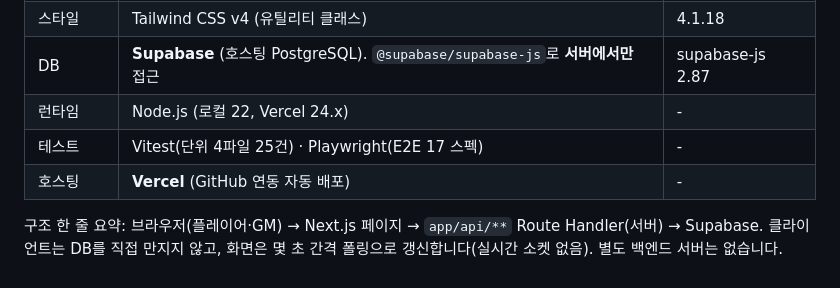
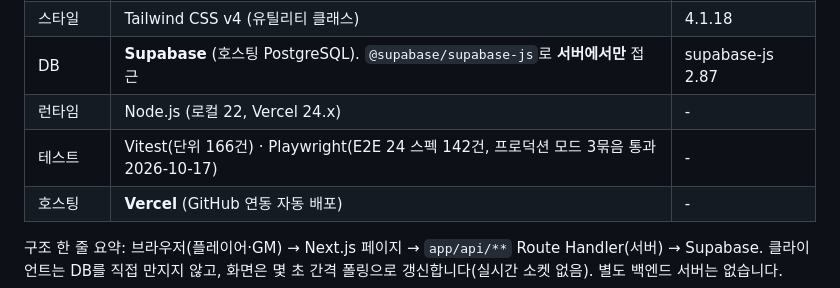
Before and after one commit to ddony8128/the-owl-game-pilot-play, a Markdown page: README.md, the part around the change. GitHub-like rendering.

Commit message:
docs(readme): 테스트 수 갱신 — vitest 166 · E2E 24스펙 142건(Iteration 5)
Co-Authored-By: Claude Fable 5.1 <noreply@anthropic.com>

```diff
--- a/README.md
+++ b/README.md
@@ -32,7 +32,7 @@
 | 스타일 | Tailwind CSS v4 (유틸리티 클래스) | 4.1.18 |
 | DB | **Supabase** (호스팅 PostgreSQL). `@supabase/supabase-js`로 **서버에서만** 접근 | supabase-js 2.87 |
 | 런타임 | Node.js (로컬 22, Vercel 24.x) | - |
-| 테스트 | Vitest(단위 4파일 25건) · Playwright(E2E 17 스펙) | - |
+| 테스트 | Vitest(단위 166건) · Playwright(E2E 24 스펙 142건, 프로덕션 모드 3묶음 통과 2026-10-17) | - |
 | 호스팅 | **Vercel** (GitHub 연동 자동 배포) | - |
 
 구조 한 줄 요약: 브라우저(플레이어·GM) → Next.js 페이지 → `app/api/**` Route Handler(서버) → Supabase. 클라이언트는 DB를 직접 만지지 않고, 화면은 몇 초 간격 폴링으로 갱신합니다(실시간 소켓 없음). 별도 백엔드 서버는 없습니다.
```
